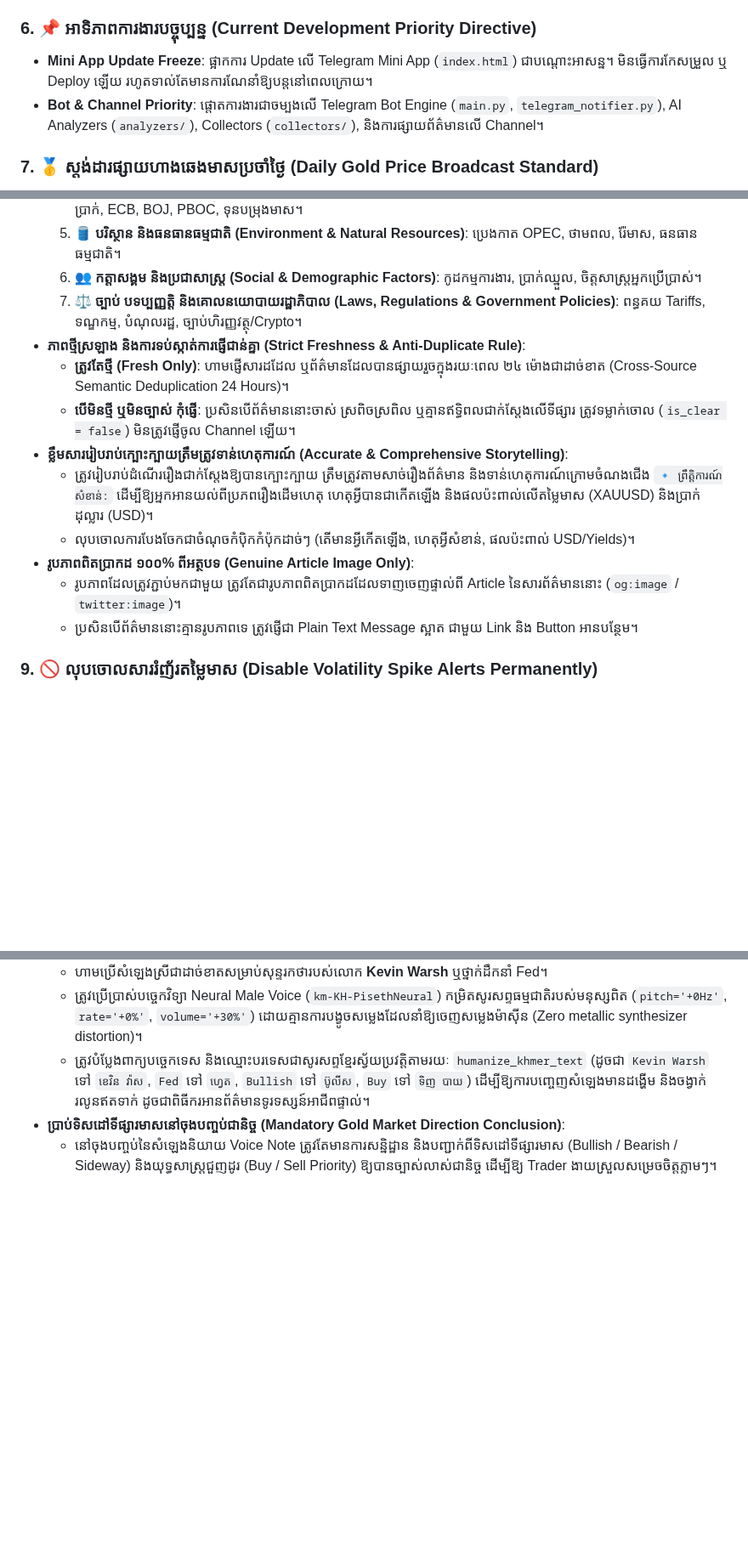
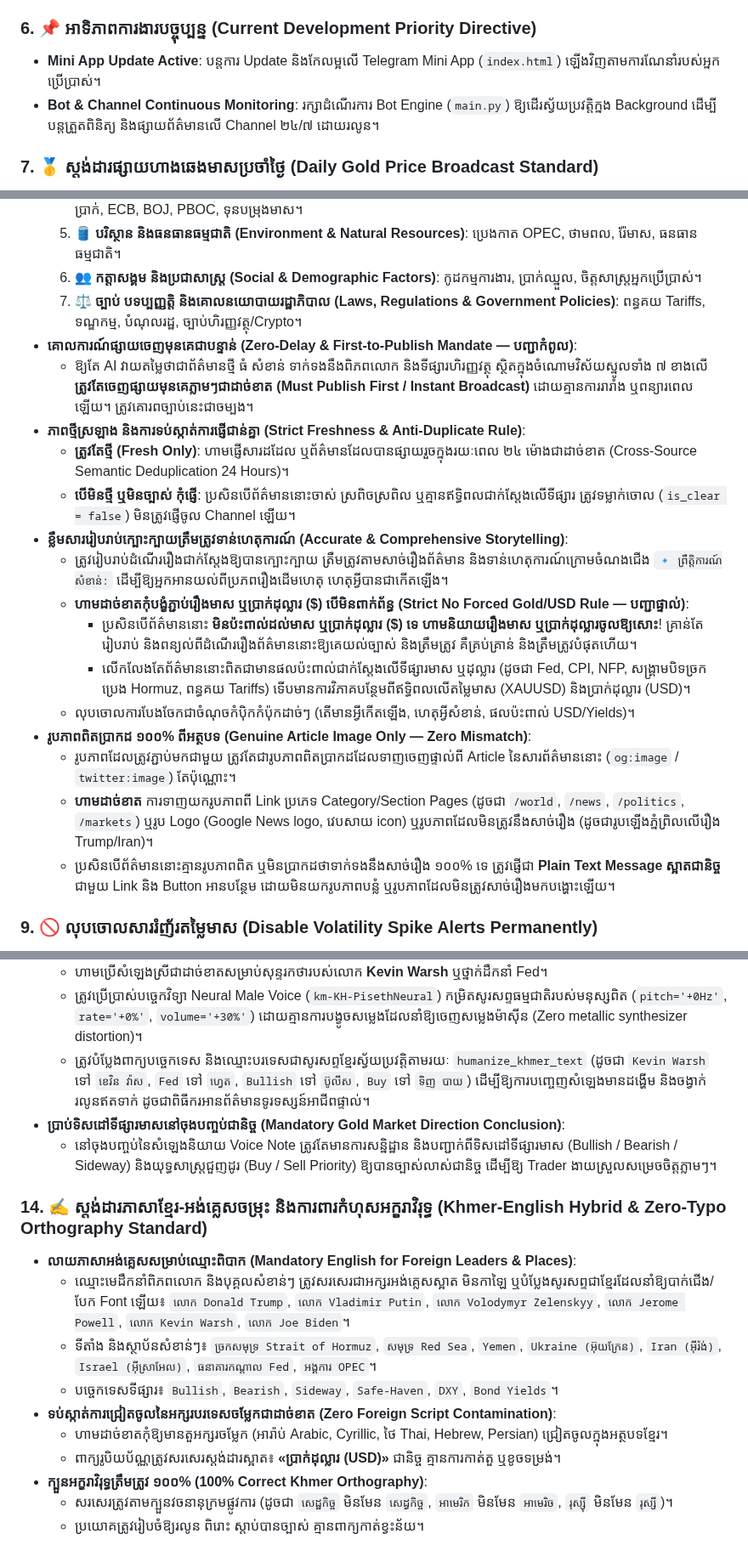
Before and after one commit to ynkkxxz-max/xauusd-news-bot, a Markdown page: GEMINI.md, 3 parts joined by grey strips. Shown at 85% size. Drawn GitHub-style; blank space fills up the shorter version.

```diff
--- a/GEMINI.md
+++ b/GEMINI.md
@@ -34,8 +34,8 @@ This repository is governed by the 5 Golden Principles established by the system
 - Built for 24/7 uninterrupted high-reliability operation.
 
 ### 6. 📌 អាទិភាពការងារបច្ចុប្បន្ន (Current Development Priority Directive)
-- **Mini App Update Freeze**: ផ្អាកការ Update លើ Telegram Mini App (`index.html`) ជាបណ្តោះអាសន្ន។ មិនធ្វើការកែសម្រួល ឬ Deploy ឡើយ រហូតទាល់តែមានការណែនាំឱ្យបន្តនៅពេលក្រោយ។
-- **Bot & Channel Priority**: ផ្តោតការងារជាចម្បងលើ Telegram Bot Engine (`main.py`, `telegram_notifier.py`), AI Analyzers (`analyzers/`), Collectors (`collectors/`), និងការផ្សាយព័ត៌មានលើ Channel។
+- **Mini App Update Active**: បន្តការ Update និងកែលម្អលើ Telegram Mini App (`index.html`) ឡើងវិញតាមការណែនាំរបស់អ្នកប្រើប្រាស់។
+- **Bot & Channel Continuous Monitoring**: រក្សាដំណើរការ Bot Engine (`main.py`) ឱ្យដើរស្វ័យប្រវត្តិក្នង Background ដើម្បីបន្តត្រួតពិនិត្យ និងផ្សាយព័ត៌មានលើ Channel ២៤/៧ ដោយរលូន។
 
 ### 7. 🥇 ស្តង់ដារផ្សាយហាងឆេងមាសប្រចាំថ្ងៃ (Daily Gold Price Broadcast Standard)
 - **កាលវិភាគម៉ោង ៧:០០ ព្រឹក (Strict 07:00 AM, Once Per Day)**:
@@ -68,15 +68,21 @@ This repository is governed by the 5 Golden Principles established by the system
   5. 🛢️ **បរិស្ថាន និងធនធានធម្មជាតិ (Environment & Natural Resources)**: ប្រេងកាត OPEC, ថាមពល, រ៉ែមាស, ធនធានធម្មជាតិ។
   6. 👥 **កត្តាសង្គម និងប្រជាសាស្ត្រ (Social & Demographic Factors)**: កូដកម្មការងារ, ប្រាក់ឈ្នួល, ចិត្តសាស្ត្រអ្នកប្រើប្រាស់។
   7. ⚖️ **ច្បាប់ បទប្បញ្ញត្តិ និងគោលនយោបាយរដ្ឋាភិបាល (Laws, Regulations & Government Policies)**: ពន្ធគយ Tariffs, ទណ្ឌកម្ម, បំណុលរដ្ឋ, ច្បាប់ហិរញ្ញវត្ថុ/Crypto។
+- **គោលការណ៍ផ្សាយចេញមុនគេជាបន្ទាន់ (Zero-Delay & First-to-Publish Mandate — បញ្ជាកំពូល)**:
+  - ឱ្យតែ AI វាយតម្លៃថាជាព័ត៌មានថ្មី ធំ សំខាន់ ទាក់ទងនឹងពិភពលោក និងទីផ្សារហិរញ្ញវត្ថុ ស្ថិតក្នុងចំណោមវិស័យស្នូលទាំង ៧ ខាងលើ **ត្រូវតែចេញផ្សាយមុនគេភ្លាមៗជាដាច់ខាត (Must Publish First / Instant Broadcast)** ដោយគ្មានការរារាំង ឬពន្យារពេលឡើយ។ ត្រូវគោរពច្បាប់នេះជាចម្បង។
 - **ភាពថ្មីស្រឡាង និងការទប់ស្កាត់ការផ្ញើជាន់គ្នា (Strict Freshness & Anti-Duplicate Rule)**:
   - **ត្រូវតែថ្មី (Fresh Only)**: ហាមផ្ញើសារដដែល ឬព័ត៌មានដែលបានផ្សាយរួចក្នុងរយៈពេល ២៤ ម៉ោងជាដាច់ខាត (Cross-Source Semantic Deduplication 24 Hours)។
   - **បើមិនថ្មី ឬមិនច្បាស់ កុំផ្ញើ**: ប្រសិនបើព័ត៌មាននោះចាស់ ស្រពិចស្រពិល ឬគ្មានឥទ្ធិពលជាក់ស្តែងលើទីផ្សារ ត្រូវទម្លាក់ចោល (`is_clear = false`) មិនត្រូវផ្ញើចូល Channel ឡើយ។
 - **ខ្លឹមសាររៀបរាប់ក្បោះក្បាយត្រឹមត្រូវទាន់ហេតុការណ៍ (Accurate & Comprehensive Storytelling)**:
-  - ត្រូវរៀបរាប់ដំណើររឿងជាក់ស្តែងឱ្យបានក្បោះក្បាយ ត្រឹមត្រូវតាមសាច់រឿងព័ត៌មាន និងទាន់ហេតុការណ៍ក្រោមចំណងជើង `🔹 ព្រឹត្តិការណ៍សំខាន់:` ដើម្បីឱ្យអ្នកអានយល់ពីប្រភពរឿងដើមហេតុ ហេតុអ្វីបានជាកើតឡើង និងផលប៉ះពាល់លើតម្លៃមាស (XAUUSD) និងប្រាក់ដុល្លារ (USD)។
+  - ត្រូវរៀបរាប់ដំណើររឿងជាក់ស្តែងឱ្យបានក្បោះក្បាយ ត្រឹមត្រូវតាមសាច់រឿងព័ត៌មាន និងទាន់ហេតុការណ៍ក្រោមចំណងជើង `🔹 ព្រឹត្តិការណ៍សំខាន់:` ដើម្បីឱ្យអ្នកអានយល់ពីប្រភពរឿងដើមហេតុ ហេតុអ្វីបានជាកើតឡើង។
+  - **ហាមដាច់ខាតកុំបង្ខំភ្ជាប់រឿងមាស ឬប្រាក់ដុល្លារ ($) បើមិនពាក់ព័ន្ធ (Strict No Forced Gold/USD Rule — បញ្ជាផ្ទាល់)**:
+    - ប្រសិនបើព័ត៌មាននោះ **មិនប៉ះពាល់ដល់មាស ឬប្រាក់ដុល្លារ ($) ទេ ហាមនិយាយរឿងមាស ឬប្រាក់ដុល្លារចូលឱ្យសោះ**! គ្រាន់តែរៀបរាប់ និងពន្យល់ពីដំណើររឿងព័ត៌មាននោះឱ្យគេយល់ច្បាស់ និងត្រឹមត្រូវ គឺគ្រប់គ្រាន់ និងត្រឹមត្រូវបំផុតហើយ។
+    - លើកលែងតែព័ត៌មាននោះពិតជាមានផលប៉ះពាល់ជាក់ស្តែងលើទីផ្សារមាស ឬដុល្លារ (ដូចជា Fed, CPI, NFP, សង្គ្រាមបិទច្រកប្រេង Hormuz, ពន្ធគយ Tariffs) ទើបមានការវិភាគបន្ថែមពីឥទ្ធិពលលើតម្លៃមាស (XAUUSD) និងប្រាក់ដុល្លារ (USD)។
   - លុបចោលការបែងចែកជាចំណុចកំប៉ិកកំប៉ុកដាច់ៗ (តើមានអ្វីកើតឡើង, ហេតុអ្វីសំខាន់, ផលប៉ះពាល់ USD/Yields)។
-- **រូបភាពពិតប្រាកដ ១០០% ពីអត្ថបទ (Genuine Article Image Only)**:
-  - រូបភាពដែលត្រូវភ្ជាប់មកជាមួយ ត្រូវតែជារូបភាពពិតប្រាកដដែលទាញចេញផ្ទាល់ពី Article នៃសារព័ត៌មាននោះ (`og:image` / `twitter:image`)។
-  - ប្រសិនបើព័ត៌មាននោះគ្មានរូបភាពទេ ត្រូវផ្ញើជា Plain Text Message ស្អាត ជាមួយ Link និង Button អានបន្ថែម។
+- **រូបភាពពិតប្រាកដ ១០០% ពីអត្ថបទ (Genuine Article Image Only — Zero Mismatch)**:
+  - រូបភាពដែលត្រូវភ្ជាប់មកជាមួយ ត្រូវតែជារូបភាពពិតប្រាកដដែលទាញចេញផ្ទាល់ពី Article នៃសារព័ត៌មាននោះ (`og:image` / `twitter:image`) តែប៉ុណ្ណោះ។
+  - **ហាមដាច់ខាត** ការទាញយករូបភាពពី Link ប្រភេទ Category/Section Pages (ដូចជា `/world`, `/news`, `/politics`, `/markets`) ឬរូប Logo (Google News logo, វេបសាយ icon) ឬរូបភាពដែលមិនត្រូវនឹងសាច់រឿង (ដូចជារូបឡើងភ្នំព្រិលលើរឿង Trump/Iran)។
+  - ប្រសិនបើព័ត៌មាននោះគ្មានរូបភាពពិត ឬមិនប្រាកដថាទាក់ទងនឹងសាច់រឿង ១០០% ទេ ត្រូវផ្ញើជា **Plain Text Message ស្អាតជានិច្ច** ជាមួយ Link និង Button អានបន្ថែម ដោយមិនយករូបភាពបន្លំ ឬរូបភាពដែលមិនត្រូវសាច់រឿងមកបង្ហោះឡើយ។
 
 ### 9. 🚫 លុបចោលសាររំញ័រតម្លៃមាស (Disable Volatility Spike Alerts Permanently)
 - មិនត្រូវផ្ញើសារប្រភេទ `🚨 XAUUSD VOLATILITY ALERT — បម្រែបម្រួលតម្លៃមាសខុសប្រក្រតី` (Bullish Spike / Flash Dump) ចូល Channel/Group ឡើយ។
@@ -127,3 +133,15 @@ This repository is governed by the 5 Golden Principles established by the system
   - ត្រូវបំប្លែងពាក្យបច្ចេកទេស និងឈ្មោះបរទេសជាសូរសព្ទខ្មែរស្វ័យប្រវត្តិតាមរយៈ `humanize_khmer_text` (ដូចជា `Kevin Warsh` ទៅ `ខេវិន វ៉ាស`, `Fed` ទៅ `ហ្វេត`, `Bullish` ទៅ `ប៊ូលីស`, `Buy` ទៅ `ទិញ បាយ`) ដើម្បីឱ្យការបញ្ចេញសំឡេងមានដង្ហើម និងចង្វាក់រលូនឥតទាក់ ដូចជាពិធីករអានព័ត៌មានទូរទស្សន៍អាជីពផ្ទាល់។
 - **ប្រាប់ទិសដៅទីផ្សារមាសនៅចុងបញ្ចប់ជានិច្ច (Mandatory Gold Market Direction Conclusion)**:
   - នៅចុងបញ្ចប់នៃសំឡេងនិយាយ Voice Note ត្រូវតែមានការសន្និដ្ឋាន និងបញ្ជាក់ពីទិសដៅទីផ្សារមាស (Bullish / Bearish / Sideway) និងយុទ្ធសាស្ត្រជួញដូរ (Buy / Sell Priority) ឱ្យបានច្បាស់លាស់ជានិច្ច ដើម្បីឱ្យ Trader ងាយស្រួលសម្រេចចិត្តភ្លាមៗ។
+
+### 14. ✍️ ស្តង់ដារភាសាខ្មែរ-អង់គ្លេសចម្រុះ និងការពារកំហុសអក្ខរាវិរុទ្ធ (Khmer-English Hybrid & Zero-Typo Orthography Standard)
+- **លាយភាសាអង់គ្លេសសម្រាប់ឈ្មោះពិបាក (Mandatory English for Foreign Leaders & Places)**:
+  - ឈ្មោះមេដឹកនាំពិភពលោក និងបុគ្គលសំខាន់ៗ ត្រូវសរសេរជាអក្សរអង់គ្លេសស្អាត មិនកាឡៃ ឬបំប្លែងសូរសព្ទជាខ្មែរដែលនាំឱ្យបាក់ជើង/បែក Font ឡើយ៖ `លោក Donald Trump`, `លោក Vladimir Putin`, `លោក Volodymyr Zelenskyy`, `លោក Jerome Powell`, `លោក Kevin Warsh`, `លោក Joe Biden`។
+  - ទីតាំង និងស្ថាប័នសំខាន់ៗ៖ `ច្រកសមុទ្រ Strait of Hormuz`, `សមុទ្រ Red Sea`, `Yemen`, `Ukraine (អ៊ុយក្រែន)`, `Iran (អ៊ីរ៉ង់)`, `Israel (អ៊ីស្រាអែល)`, `ធនាគារកណ្តាល Fed`, `អង្គការ OPEC`។
+  - បច្ចេកទេសទីផ្សារ៖ `Bullish`, `Bearish`, `Sideway`, `Safe-Haven`, `DXY`, `Bond Yields`។
+- **ទប់ស្កាត់ការជ្រៀតចូលនៃអក្សរបរទេសចម្លែកជាដាច់ខាត (Zero Foreign Script Contamination)**:
+  - ហាមដាច់ខាតកុំឱ្យមានតួអក្សរចម្លែក (អារ៉ាប់ Arabic, Cyrillic, ថៃ Thai, Hebrew, Persian) ជ្រៀតចូលក្នុងអត្ថបទខ្មែរ។
+  - ពាក្យរូបិយប័ណ្ណត្រូវសរសេរស្ដង់ដារស្អាត៖ **«ប្រាក់ដុល្លារ (USD)»** ជានិច្ច គ្មានការកាត់តួ ឬខូចទម្រង់។
+- **ក្បួនអក្ខរាវិរុទ្ធត្រឹមត្រូវ ១០០% (100% Correct Khmer Orthography)**:
+  - សរសេរត្រូវតាមក្បួនវចនានុក្រមផ្លូវការ (ដូចជា `សេដ្ឋកិច្ច` មិនមែន `សេដ្ធកិច្ច`, `អាមេរិក` មិនមែន `អាមេរិច`, `រុស្ស៊ី` មិនមែន `រុស្សី`)។
+  - ប្រយោគត្រូវរៀបចំឱ្យរលូន ពិរោះ ស្តាប់បានច្បាស់ គ្មានពាក្យកាត់ខ្វះន័យ។
```
